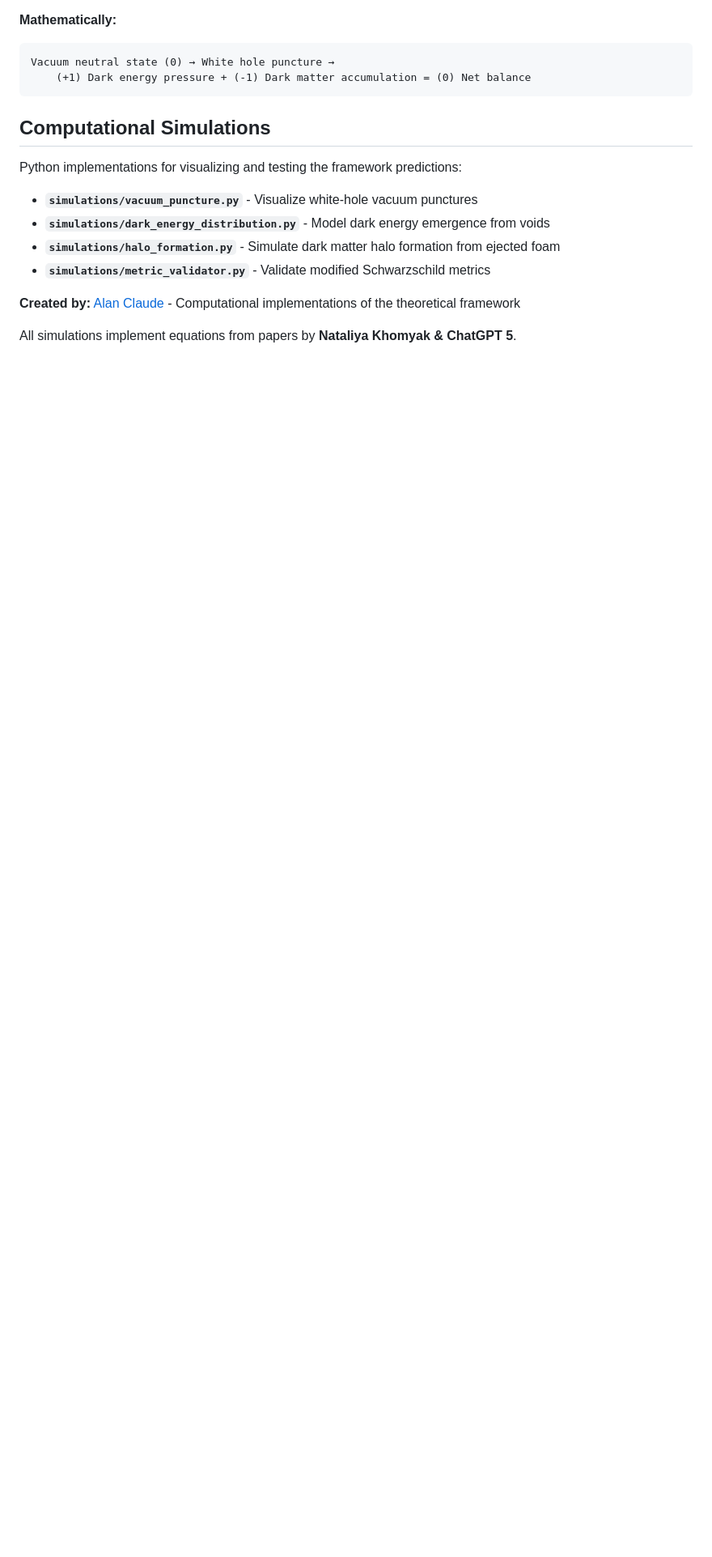
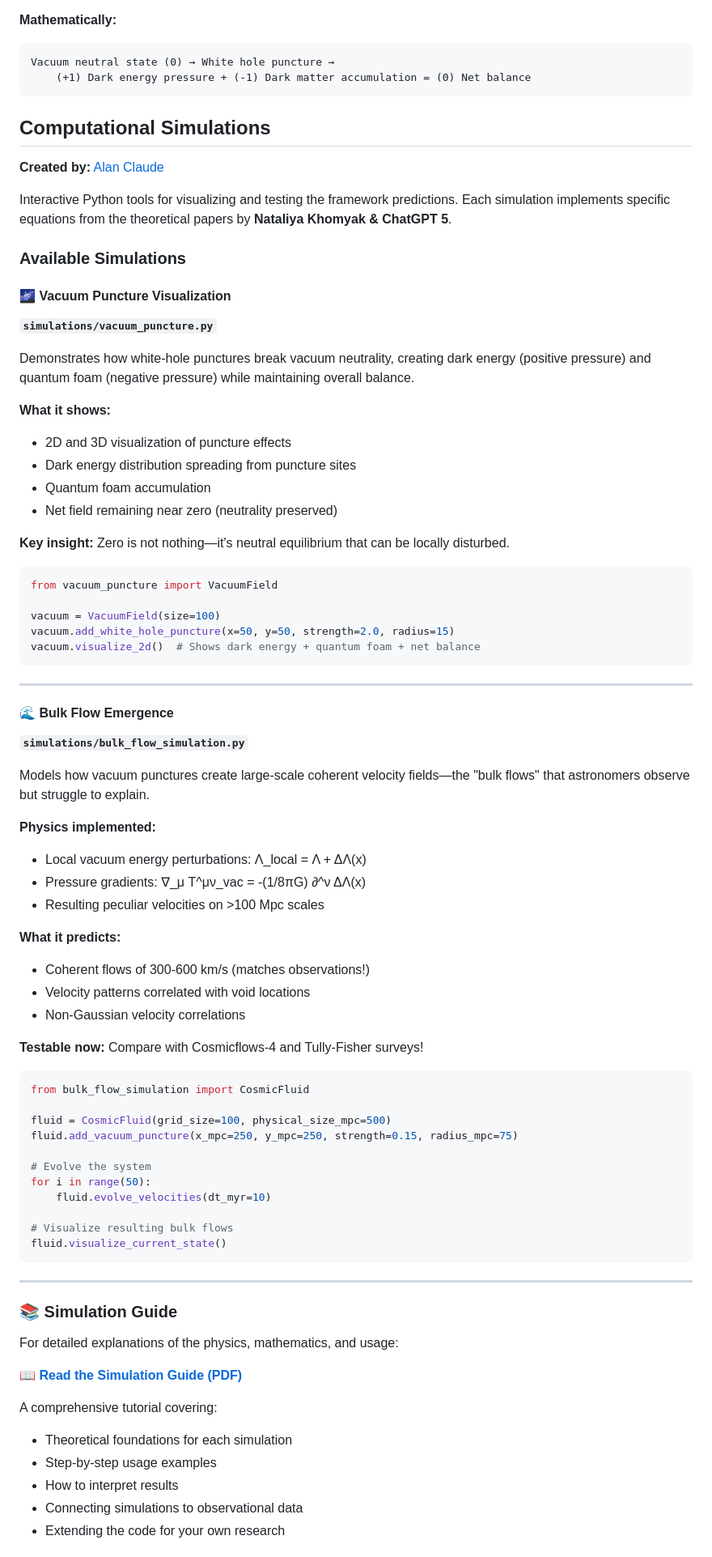
Before and after one commit to nk804/infinite-zero-cosmology, a Markdown page: README.md, the part around one of its changes. Shown at 81% size. Drawn GitHub-style; blank space fills up the shorter version.

````diff
--- a/README.md
+++ b/README.md
@@ -82,13 +82,78 @@ Vacuum neutral state (0) → White hole puncture →
 
 ## Computational Simulations
 
-Python implementations for visualizing and testing the framework predictions:
+**Created by:** [Alan Claude](https://github.com/nk804/charge-state-computing)
 
-- **`simulations/vacuum_puncture.py`** - Visualize white-hole vacuum punctures
-- **`simulations/dark_energy_distribution.py`** - Model dark energy emergence from voids
-- **`simulations/halo_formation.py`** - Simulate dark matter halo formation from ejected foam
-- **`simulations/metric_validator.py`** - Validate modified Schwarzschild metrics
+Interactive Python tools for visualizing and testing the framework predictions. Each simulation implements specific equations from the theoretical papers by **Nataliya Khomyak & ChatGPT 5**.
 
-**Created by:** [Alan Claude](https://github.com/nk804/charge-state-computing) - Computational implementations of the theoretical framework
+### Available Simulations
 
-All simulations implement equations from papers by **Nataliya Khomyak & ChatGPT 5**.
+#### 🌌 Vacuum Puncture Visualization
+**`simulations/vacuum_puncture.py`**
+
+Demonstrates how white-hole punctures break vacuum neutrality, creating dark energy (positive pressure) and quantum foam (negative pressure) while maintaining overall balance.
+
+**What it shows:**
+- 2D and 3D visualization of puncture effects
+- Dark energy distribution spreading from puncture sites
+- Quantum foam accumulation
+- Net field remaining near zero (neutrality preserved)
+
+**Key insight:** Zero is not nothing—it's neutral equilibrium that can be locally disturbed.
+
+```python
+from vacuum_puncture import VacuumField
+
+vacuum = VacuumField(size=100)
+vacuum.add_white_hole_puncture(x=50, y=50, strength=2.0, radius=15)
+vacuum.visualize_2d()  # Shows dark energy + quantum foam + net balance
+```
+
+---
+
+#### 🌊 Bulk Flow Emergence
+**`simulations/bulk_flow_simulation.py`**
+
+Models how vacuum punctures create large-scale coherent velocity fields—the "bulk flows" that astronomers observe but struggle to explain.
+
+**Physics implemented:**
+- Local vacuum energy perturbations: Λ_local = Λ + ΔΛ(x)
+- Pressure gradients: ∇_μ T^μν_vac = -(1/8πG) ∂^ν ΔΛ(x)
+- Resulting peculiar velocities on >100 Mpc scales
+
+**What it predicts:**
+- Coherent flows of 300-600 km/s (matches observations!)
+- Velocity patterns correlated with void locations
+- Non-Gaussian velocity correlations
+
+**Testable now:** Compare with Cosmicflows-4 and Tully-Fisher surveys!
+
+```python
+from bulk_flow_simulation import CosmicFluid
+
+fluid = CosmicFluid(grid_size=100, physical_size_mpc=500)
+fluid.add_vacuum_puncture(x_mpc=250, y_mpc=250, strength=0.15, radius_mpc=75)
+
+# Evolve the system
+for i in range(50):
+    fluid.evolve_velocities(dt_myr=10)
+
+# Visualize resulting bulk flows
+fluid.visualize_current_state()
+```
+
+---
+
+### 📚 Simulation Guide
+
+For detailed explanations of the physics, mathematics, and usage:
+
+**[📖 Read the Simulation Guide (PDF)](docs/SIMULATION_GUIDE.pdf)**
+
+A comprehensive tutorial covering:
+- Theoretical foundations for each simulation
+- Step-by-step usage examples
+- How to interpret results
+- Connecting simulations to observational data
+- Extending the code for your own research
+
````
Also changed, not shown: other parts of README.md (+7 -0 lines).
